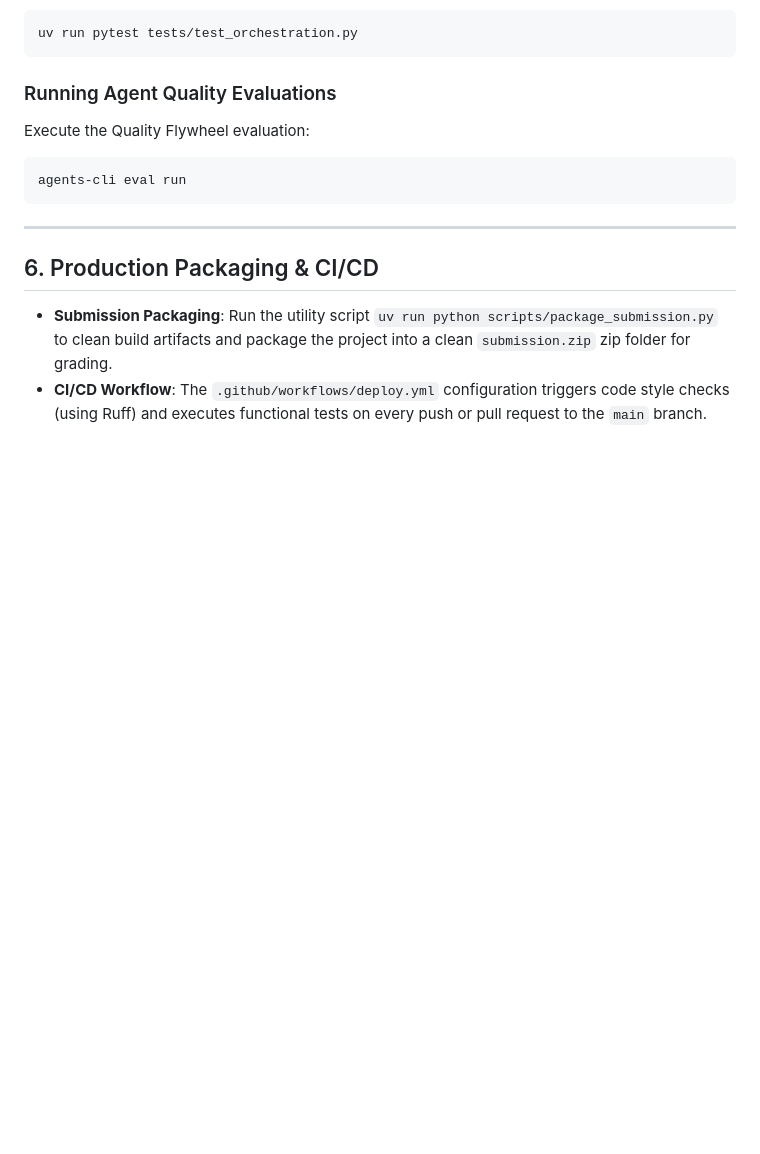
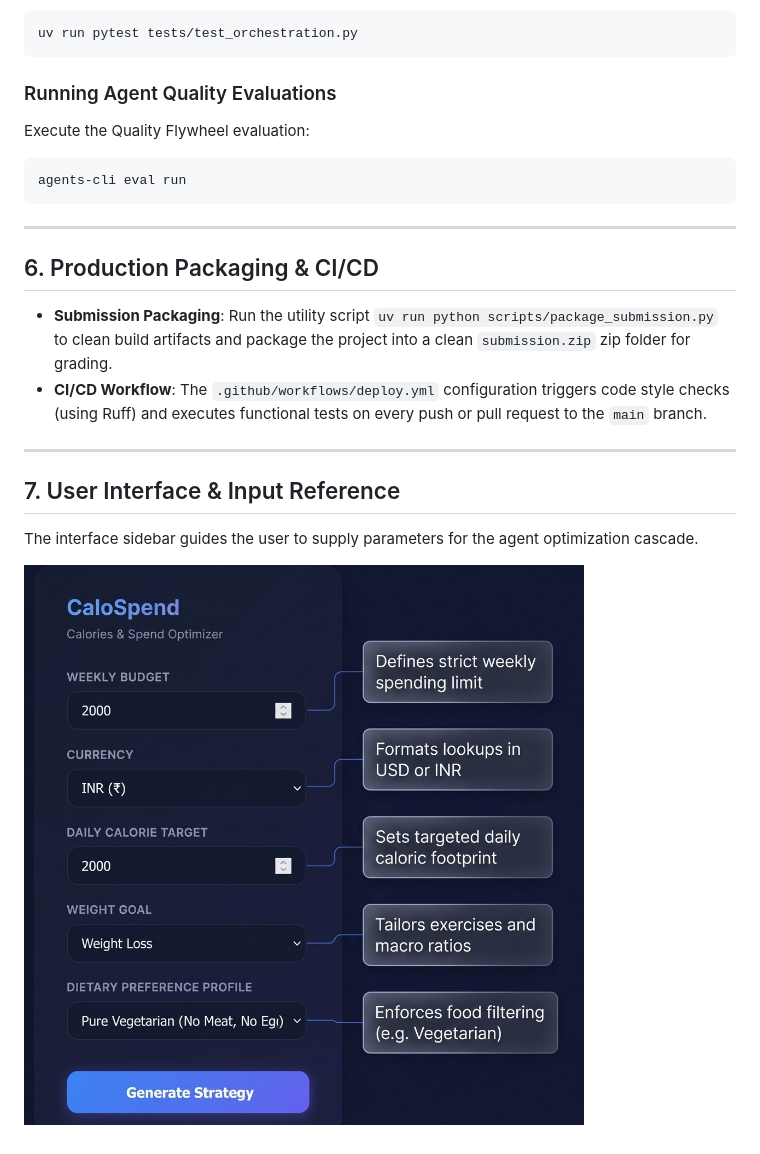
Before and after one commit to spravi/CaloSpend, a Markdown page: README.md, the part around the change. GitHub-like rendering; pictures changed too: assets/input_screen.png (added); blank space fills up the shorter version.

Commit message:
add input screen diagram with tooltips (Image #4)

```diff
--- a/README.md
+++ b/README.md
@@ -149,3 +149,11 @@ agents-cli eval run
 ## 6. Production Packaging & CI/CD
 - **Submission Packaging**: Run the utility script `uv run python scripts/package_submission.py` to clean build artifacts and package the project into a clean `submission.zip` zip folder for grading.
 - **CI/CD Workflow**: The `.github/workflows/deploy.yml` configuration triggers code style checks (using Ruff) and executes functional tests on every push or pull request to the `main` branch.
+
+---
+
+## 7. User Interface & Input Reference
+
+The interface sidebar guides the user to supply parameters for the agent optimization cascade.
+
+![CaloSpend User Inputs & Tooltips](assets/input_screen.png)
```
